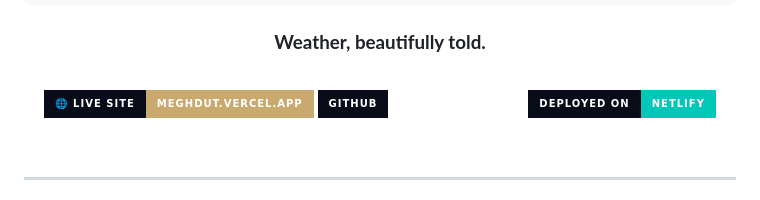
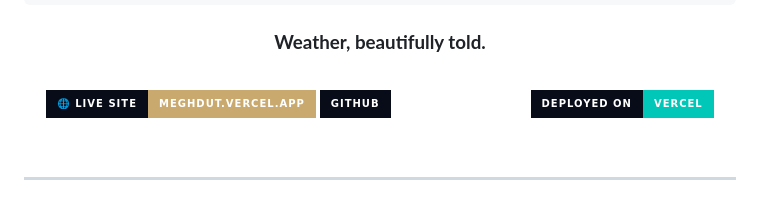
Before and after one commit to tawchifulislam/Meghdut, a Markdown page: README.md, the part around the change. Rendered like a GitHub page; badges without logos.

Commit message:
fix(docs): update deployment badge

```diff
--- a/README.md
+++ b/README.md
@@ -14,7 +14,7 @@
 
 [![Live Site](https://img.shields.io/badge/🌐%20Live%20Site-meghdut.vercel.app-c9a96e?style=for-the-badge&labelColor=080c18)](https://meghdut.vercel.app)
 [![GitHub](https://img.shields.io/badge/GitHub-tawchifulislam-white?style=for-the-badge&logo=github&labelColor=080c18)](https://github.com/tawchifulislam/Meghdut)
-[![Netlify](https://img.shields.io/badge/Deployed%20on-Netlify-00C7B7?style=for-the-badge&logo=netlify&labelColor=080c18)](https://meghdut-weather.netlify.app)
+[![Vercel](https://img.shields.io/badge/Deployed%20on-Vercel-00C7B7?style=for-the-badge&logo=netlify&labelColor=080c18)](https://meghdut.vercel.app)
 
 <br/>
 
```
